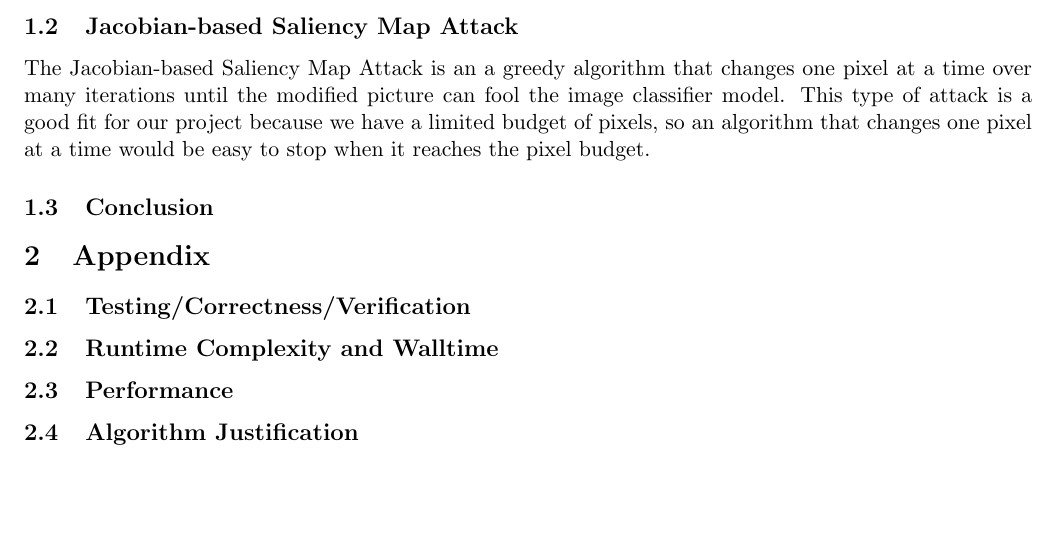
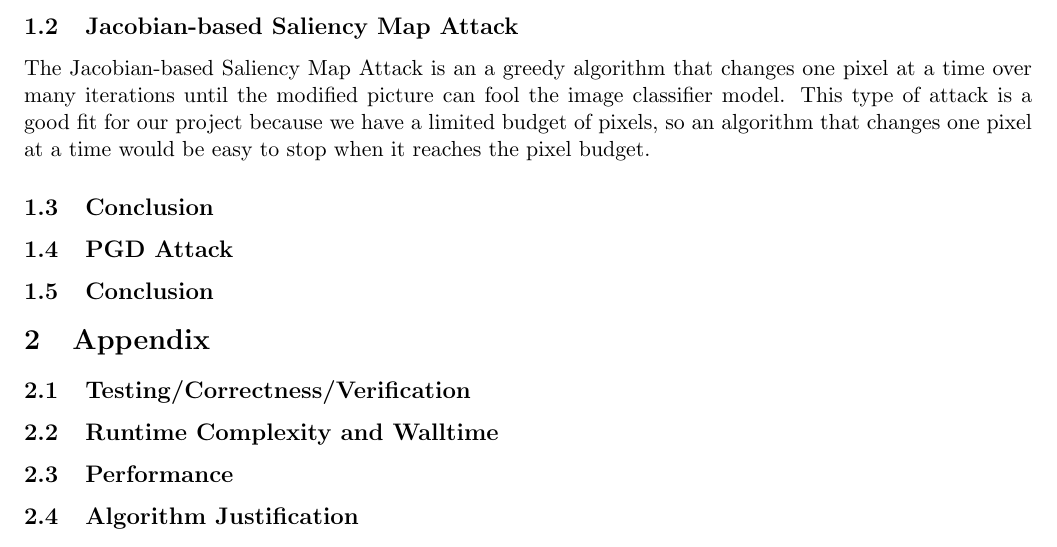
Before and after one commit to sheathcote/IE332Project2, a LaTeX document (Project2Report.tex): part of page 4 of 4, cut so that both start at the same text, the shorter picture padded with empty space. Compiled offline with pdfLaTeX.

Commit message:
Update Project2Report.tex

```diff
--- a/Project2Report.tex
+++ b/Project2Report.tex
@@ -155,6 +155,9 @@ Accountable together -- we are Purdue.''}
 \paragraph{The Jacobian-based Saliency Map Attack is an a greedy algorithm that changes one pixel at a time over many iterations until the modified picture can fool the image classifier model. This type of attack is a good fit for our project because we have a limited budget of pixels, so an algorithm that changes one pixel at a time would be easy to stop when it reaches the pixel budget.}
 \subsection{Conclusion}
 
+\subsection{PGD Attack}
+\subsection{Conclusion}
+
 \section{Appendix}
 \subsection{Testing/Correctness/Verification}
 \subsection{Runtime Complexity and Walltime}
```
